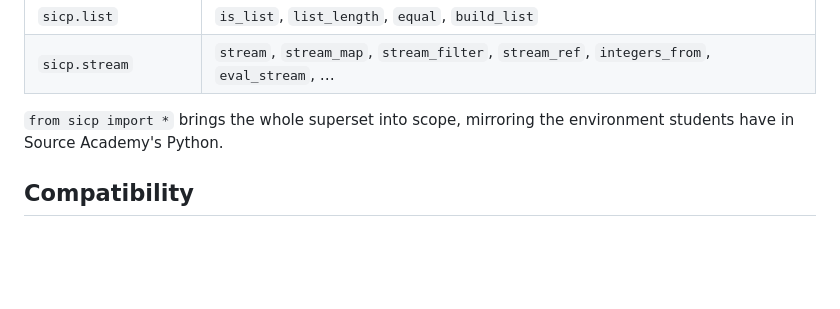
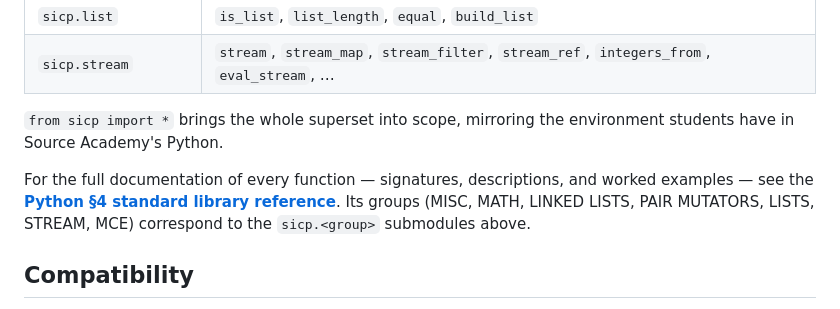
Before and after one commit to source-academy/py-slang, a Markdown page: python/README.md, the part around the change. GitHub-like rendering; blank space fills up the shorter version.

Commit message:
README: link the Python §4 standard library reference
Point readers at https://docs.sourceacademy.org/python/python_4/ for the
full per-function documentation (signatures, descriptions, examples). Its
groups map one-to-one onto the sicp.<group> submodules.

Co-Authored-By: Claude Opus 4.8 <noreply@anthropic.com>

```diff
--- a/python/README.md
+++ b/python/README.md
@@ -62,6 +62,12 @@ The library mirrors the groups in `py-slang`'s standard library:
 `from sicp import *` brings the whole superset into scope, mirroring the
 environment students have in Source Academy's Python.
 
+For the full documentation of every function — signatures, descriptions, and
+worked examples — see the **[Python §4 standard library
+reference](https://docs.sourceacademy.org/python/python_4/)**. Its groups (MISC,
+MATH, LINKED LISTS, PAIR MUTATORS, LISTS, STREAM, MCE) correspond to the
+`sicp.<group>` submodules above.
+
 ## Compatibility
 
 - Requires Python 3.10+.
```
